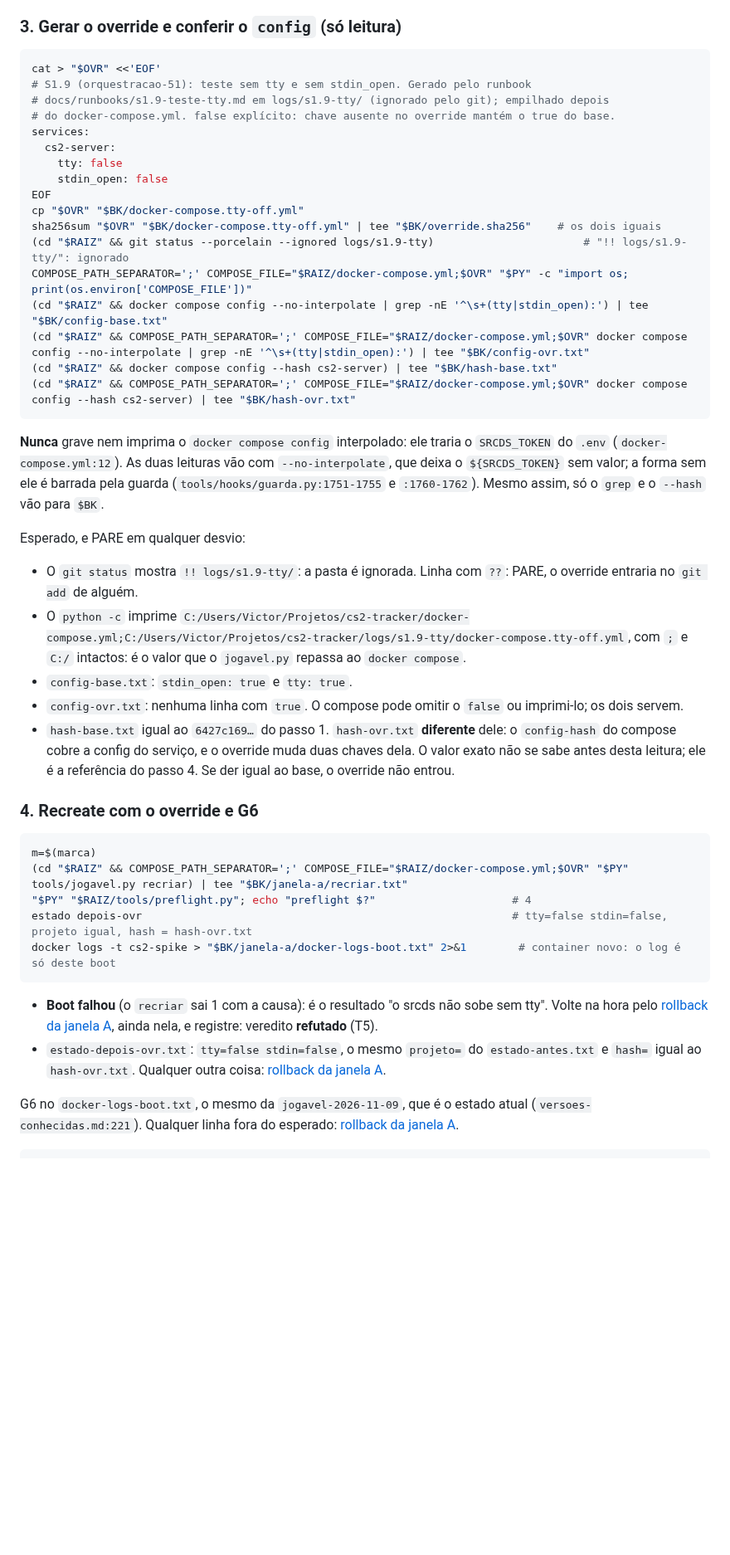
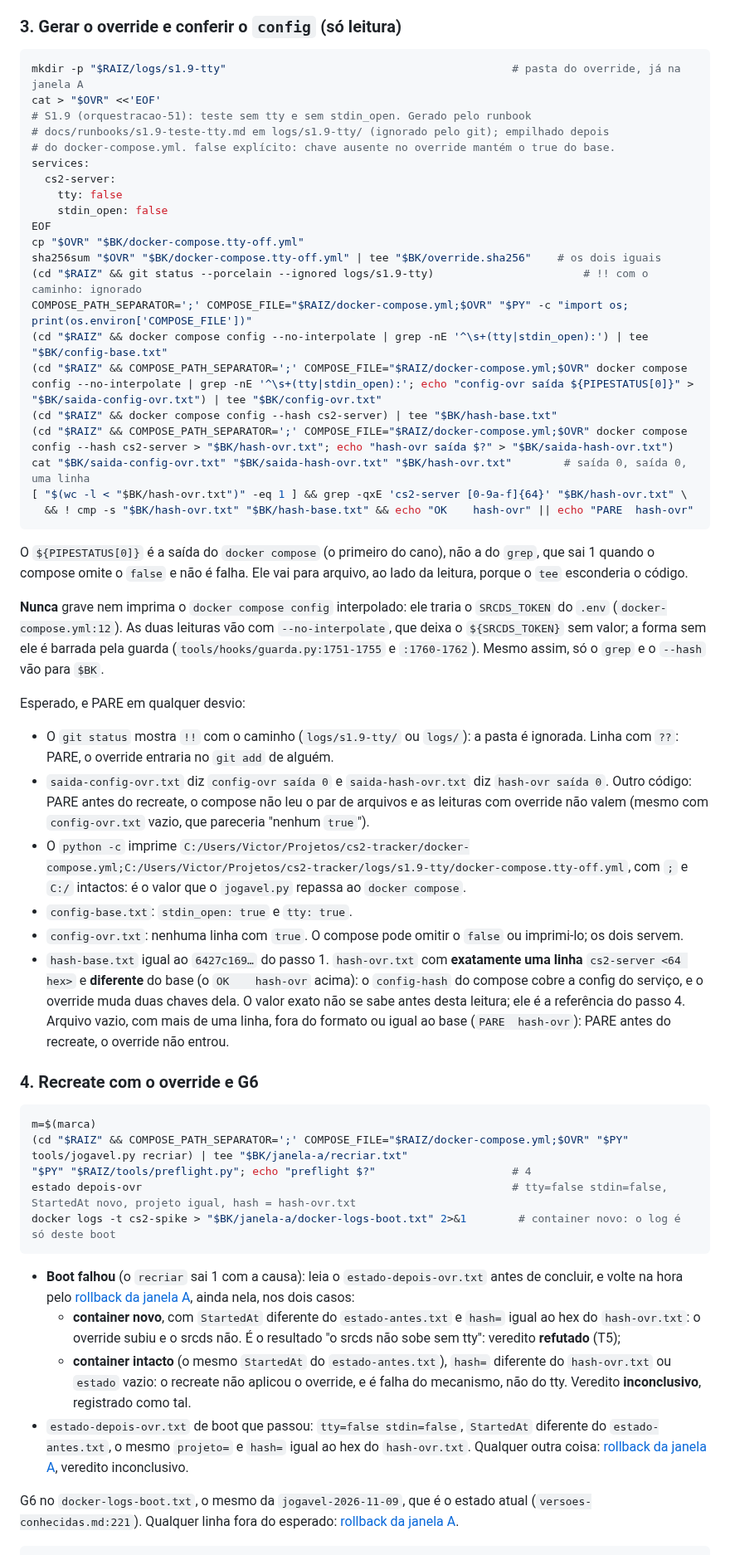
Before and after one commit to rossivictor/cs2-tracker, a Markdown page: docs/runbooks/s1.9-teste-tty.md, the part around one of its changes. Shown at 83% size. Rendered like a GitHub page; blank space fills up the shorter version.

````diff
--- a/docs/runbooks/s1.9-teste-tty.md
+++ b/docs/runbooks/s1.9-teste-tty.md
@@ -288,6 +300,7 @@ medir on; cpu antes
 ### 3. Gerar o override e conferir o `config` (só leitura)
 
 ```bash
+mkdir -p "$RAIZ/logs/s1.9-tty"                                            # pasta do override, já na janela A
 cat > "$OVR" <<'EOF'
 # S1.9 (orquestracao-51): teste sem tty e sem stdin_open. Gerado pelo runbook
 # docs/runbooks/s1.9-teste-tty.md em logs/s1.9-tty/ (ignorado pelo git); empilhado depois
@@ -299,13 +312,20 @@ services:
 EOF
 cp "$OVR" "$BK/docker-compose.tty-off.yml"
 sha256sum "$OVR" "$BK/docker-compose.tty-off.yml" | tee "$BK/override.sha256"    # os dois iguais
-(cd "$RAIZ" && git status --porcelain --ignored logs/s1.9-tty)                       # "!! logs/s1.9-tty/": ignorado
+(cd "$RAIZ" && git status --porcelain --ignored logs/s1.9-tty)                       # !! com o caminho: ignorado
 COMPOSE_PATH_SEPARATOR=';' COMPOSE_FILE="$RAIZ/docker-compose.yml;$OVR" "$PY" -c "import os; print(os.environ['COMPOSE_FILE'])"
 (cd "$RAIZ" && docker compose config --no-interpolate | grep -nE '^\s+(tty|stdin_open):') | tee "$BK/config-base.txt"
-(cd "$RAIZ" && COMPOSE_PATH_SEPARATOR=';' COMPOSE_FILE="$RAIZ/docker-compose.yml;$OVR" docker compose config --no-interpolate | grep -nE '^\s+(tty|stdin_open):') | tee "$BK/config-ovr.txt"
+(cd "$RAIZ" && COMPOSE_PATH_SEPARATOR=';' COMPOSE_FILE="$RAIZ/docker-compose.yml;$OVR" docker compose config --no-interpolate | grep -nE '^\s+(tty|stdin_open):'; echo "config-ovr saída ${PIPESTATUS[0]}" > "$BK/saida-config-ovr.txt") | tee "$BK/config-ovr.txt"
 (cd "$RAIZ" && docker compose config --hash cs2-server) | tee "$BK/hash-base.txt"
-(cd "$RAIZ" && COMPOSE_PATH_SEPARATOR=';' COMPOSE_FILE="$RAIZ/docker-compose.yml;$OVR" docker compose config --hash cs2-server) | tee "$BK/hash-ovr.txt"
+(cd "$RAIZ" && COMPOSE_PATH_SEPARATOR=';' COMPOSE_FILE="$RAIZ/docker-compose.yml;$OVR" docker compose config --hash cs2-server > "$BK/hash-ovr.txt"; echo "hash-ovr saída $?" > "$BK/saida-hash-ovr.txt")
+cat "$BK/saida-config-ovr.txt" "$BK/saida-hash-ovr.txt" "$BK/hash-ovr.txt"        # saída 0, saída 0, uma linha
+[ "$(wc -l < "$BK/hash-ovr.txt")" -eq 1 ] && grep -qxE 'cs2-server [0-9a-f]{64}' "$BK/hash-ovr.txt" \
+  && ! cmp -s "$BK/hash-ovr.txt" "$BK/hash-base.txt" && echo "OK    hash-ovr" || echo "PARE  hash-ovr"
 ```
+
+O `${PIPESTATUS[0]}` é a saída do `docker compose` (o primeiro do cano), não a do `grep`, que
+sai 1 quando o compose omite o `false` e não é falha. Ele vai para arquivo, ao lado da
+leitura, porque o `tee` esconderia o código.
 
 **Nunca** grave nem imprima o `docker compose config` interpolado: ele traria o `SRCDS_TOKEN`
 do `.env` (`docker-compose.yml:12`). As duas leituras vão com `--no-interpolate`, que deixa o
@@ -315,17 +335,22 @@ para `$BK`.
 
 Esperado, e PARE em qualquer desvio:
 
-- O `git status` mostra `!! logs/s1.9-tty/`: a pasta é ignorada. Linha com `??`: PARE, o
-  override entraria no `git add` de alguém.
+- O `git status` mostra `!!` com o caminho (`logs/s1.9-tty/` ou `logs/`): a pasta é ignorada.
+  Linha com `??`: PARE, o override entraria no `git add` de alguém.
+- `saida-config-ovr.txt` diz `config-ovr saída 0` e `saida-hash-ovr.txt` diz `hash-ovr saída
+  0`. Outro código: PARE antes do recreate, o compose não leu o par de arquivos e as leituras
+  com override não valem (mesmo com `config-ovr.txt` vazio, que pareceria "nenhum `true`").
 - O `python -c` imprime `C:/Users/Victor/Projetos/cs2-tracker/docker-compose.yml;C:/Users/Victor/Projetos/cs2-tracker/logs/s1.9-tty/docker-compose.tty-off.yml`,
   com `;` e `C:/` intactos: é o valor que o `jogavel.py` repassa ao `docker compose`.
 - `config-base.txt`: `stdin_open: true` e `tty: true`.
 - `config-ovr.txt`: nenhuma linha com `true`. O compose pode omitir o `false` ou imprimi-lo; os
   dois servem.
-- `hash-base.txt` igual ao `6427c169…` do passo 1. `hash-ovr.txt` **diferente** dele: o
+- `hash-base.txt` igual ao `6427c169…` do passo 1. `hash-ovr.txt` com **exatamente uma
+  linha** `cs2-server <64 hex>` e **diferente** do base (o `OK    hash-ovr` acima): o
   `config-hash` do compose cobre a config do serviço, e o override muda duas chaves dela. O
-  valor exato não se sabe antes desta leitura; ele é a referência do passo 4. Se der igual ao
-  base, o override não entrou.
+  valor exato não se sabe antes desta leitura; ele é a referência do passo 4. Arquivo vazio,
+  com mais de uma linha, fora do formato ou igual ao base (`PARE  hash-ovr`): PARE antes do
+  recreate, o override não entrou.
 
 ### 4. Recreate com o override e G6
 
@@ -333,15 +358,22 @@ Esperado, e PARE em qualquer desvio:
 m=$(marca)
 (cd "$RAIZ" && COMPOSE_PATH_SEPARATOR=';' COMPOSE_FILE="$RAIZ/docker-compose.yml;$OVR" "$PY" tools/jogavel.py recriar) | tee "$BK/janela-a/recriar.txt"
 "$PY" "$RAIZ/tools/preflight.py"; echo "preflight $?"                     # 4
-estado depois-ovr                                                         # tty=false stdin=false, projeto igual, hash = hash-ovr.txt
+estado depois-ovr                                                         # tty=false stdin=false, StartedAt novo, projeto igual, hash = hash-ovr.txt
 docker logs -t cs2-spike > "$BK/janela-a/docker-logs-boot.txt" 2>&1        # container novo: o log é só deste boot
 ```
 
-- **Boot falhou** (o `recriar` sai 1 com a causa): é o resultado "o srcds não sobe sem tty".
-  Volte na hora pelo [rollback da janela A](#rollback-da-janela-a), ainda nela, e registre:
-  veredito **refutado** (T5).
-- `estado-depois-ovr.txt`: `tty=false stdin=false`, o mesmo `projeto=` do `estado-antes.txt` e
-  `hash=` igual ao `hash-ovr.txt`. Qualquer outra coisa: [rollback da janela A](#rollback-da-janela-a).
+- **Boot falhou** (o `recriar` sai 1 com a causa): leia o `estado-depois-ovr.txt` antes de
+  concluir, e volte na hora pelo [rollback da janela A](#rollback-da-janela-a), ainda nela,
+  nos dois casos:
+  - **container novo**, com `StartedAt` diferente do `estado-antes.txt` e `hash=` igual ao hex
+    do `hash-ovr.txt`: o override subiu e o srcds não. É o resultado "o srcds não sobe sem
+    tty": veredito **refutado** (T5);
+  - **container intacto** (o mesmo `StartedAt` do `estado-antes.txt`), `hash=` diferente do
+    `hash-ovr.txt` ou `estado` vazio: o recreate não aplicou o override, e é falha do
+    mecanismo, não do tty. Veredito **inconclusivo**, registrado como tal.
+- `estado-depois-ovr.txt` de boot que passou: `tty=false stdin=false`, `StartedAt` diferente
+  do `estado-antes.txt`, o mesmo `projeto=` e `hash=` igual ao hex do `hash-ovr.txt`. Qualquer
+  outra coisa: [rollback da janela A](#rollback-da-janela-a), veredito inconclusivo.
 
 G6 no `docker-logs-boot.txt`, o mesmo da `jogavel-2026-11-09`, que é o estado atual
 (`versoes-conhecidas.md:221`). Qualquer linha fora do esperado:
````
Also changed, not shown: other parts of docs/runbooks/s1.9-teste-tty.md (+39 -14 lines), docs/arquitetura/nao-apagar.md (+1 -1 lines).
